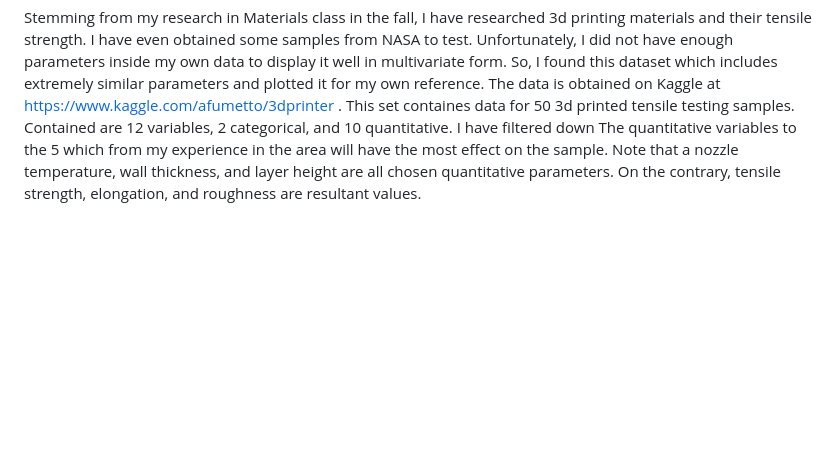
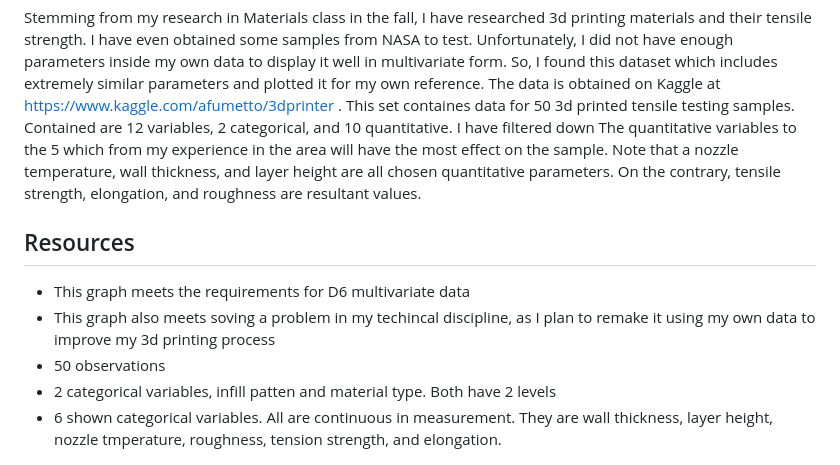
Before and after one commit to PhysicsJake/PhysicsJake-Data-Graphics, a Markdown page: reports/d6-3dprinting-report.md, the part around the change. Drawn GitHub-style; blank space fills up the shorter version.

```diff
--- a/reports/d6-3dprinting-report.md
+++ b/reports/d6-3dprinting-report.md
@@ -6,6 +6,15 @@ d6-3dprinting-report
 
 Stemming from my research in Materials class in the fall, I have researched 3d printing materials and their tensile strength. I have even obtained some samples from NASA to test. Unfortunately, I did not have enough parameters inside my own data to display it well in multivariate form. So, I found this dataset which includes extremely similar parameters and plotted it for my own reference. The data is obtained on Kaggle at <https://www.kaggle.com/afumetto/3dprinter> . This set containes data for 50 3d printed tensile testing samples. Contained are 12 variables, 2 categorical, and 10 quantitative. I have filtered down The quantitative variables to the 5 which from my experience in the area will have the most effect on the sample. Note that a nozzle temperature, wall thickness, and layer height are all chosen quantitative parameters. On the contrary, tensile strength, elongation, and roughness are resultant values.
 
+Resources
+---------
+
+-   This graph meets the requirements for D6 multivariate data
+-   This graph also meets soving a problem in my techincal discipline, as I plan to remake it using my own data to improve my 3d printing process
+-   50 observations
+-   2 categorical variables, infill patten and material type. Both have 2 levels
+-   6 shown categorical variables. All are continuous in measurement. They are wall thickness, layer height, nozzle tmperature, roughness, tension strength, and elongation.
+
 <img src="../figures/d6-3dprinting-figure.png" width="768" />
 
 I chose the scatterplot matrix because of the ease of picking parameters to weigh against each other. While the parallel coordinate matrix showed some general trends, making adjustments based upon it would require a lot more hassle than necessary. Also, I kept the box and wisker plots included because it allows me to compare an extra categorical variable inside of my graph. This is particularly useful for my interests, because I can look instantly at what infill pattern and what material yields the best strength. Since I also know the prices for the materials and the cost of a particular infill, this would also allwo me to choose the most cost effective material.
```
Also changed, not shown: README.md (+15 -3 lines), reports/d4-mortality-figure.md (added, +23 -0 lines), reports/d5-gas-report.md (+14 -0 lines), reports/w8-reading-responses.md (added, +15 -0 lines), figures/d4-mortality-figure.png (added), 6 other files.
